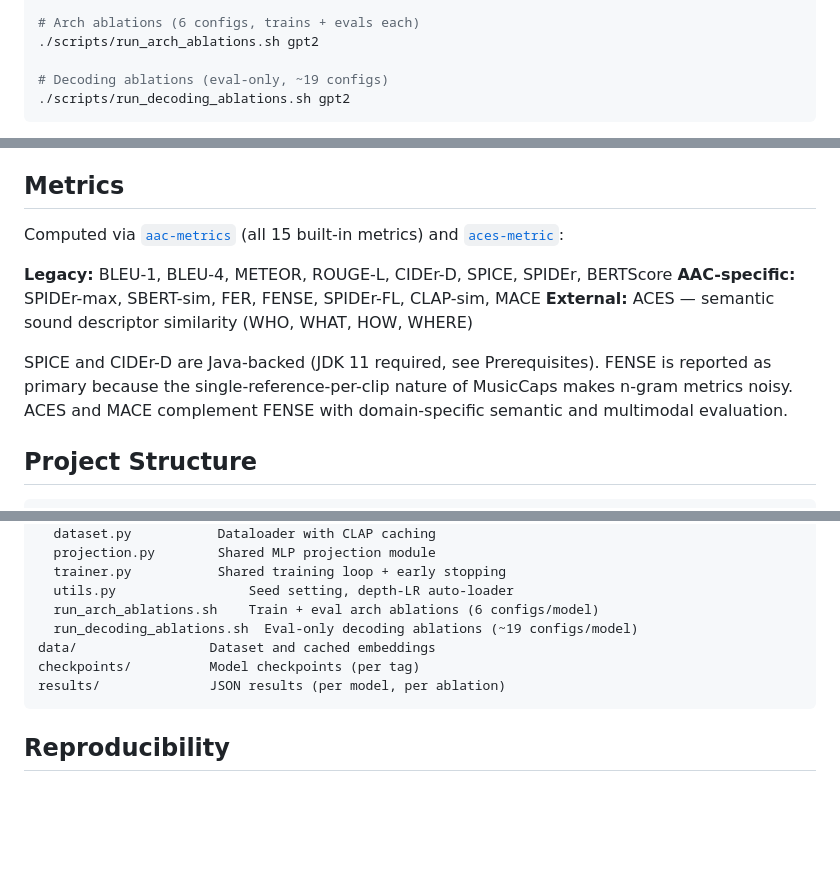
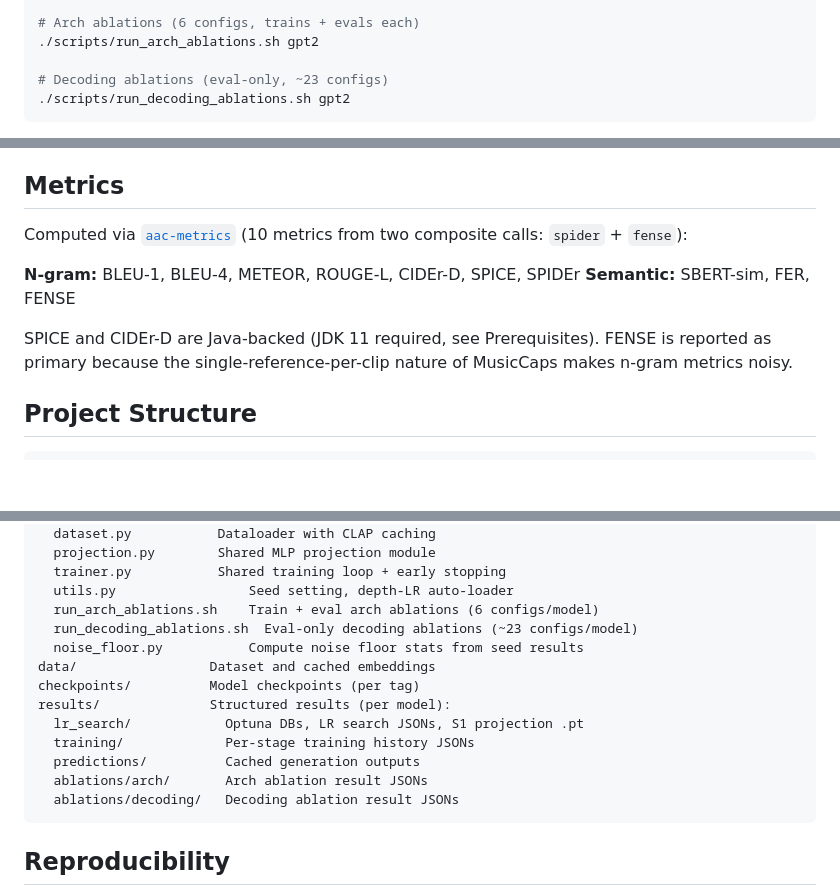
Before and after one commit to raccoon-42/audio-caption, a Markdown page: README.md, 3 parts joined by grey strips. Drawn GitHub-style; blank space fills up the shorter version.

Commit message:
update README: drop fense fork, fix metric list to actual 10, document results structure
Co-Authored-By: Claude Opus 4.6 <noreply@anthropic.com>

````diff
--- a/README.md
+++ b/README.md
@@ -65,7 +64,7 @@ uv run python scripts/evaluate.py --stage 2 --model gpt2 --ckpt-tag gpt2_seed44
 # Arch ablations (6 configs, trains + evals each)
 ./scripts/run_arch_ablations.sh gpt2
 
-# Decoding ablations (eval-only, ~19 configs)
+# Decoding ablations (eval-only, ~23 configs)
 ./scripts/run_decoding_ablations.sh gpt2
 ```
 
@@ -103,13 +102,12 @@ uv run python scripts/evaluate.py --stage 2 --model gpt2 --ckpt-tag gpt2_seed44
 
 ## Metrics
 
-Computed via [`aac-metrics`](https://github.com/Labbeti/aac-metrics) (all 15 built-in metrics) and [`aces-metric`](https://github.com/GlJS/ACES):
+Computed via [`aac-metrics`](https://github.com/Labbeti/aac-metrics) (10 metrics from two composite calls: `spider` + `fense`):
 
-**Legacy:** BLEU-1, BLEU-4, METEOR, ROUGE-L, CIDEr-D, SPICE, SPIDEr, BERTScore
-**AAC-specific:** SPIDEr-max, SBERT-sim, FER, FENSE, SPIDEr-FL, CLAP-sim, MACE
-**External:** ACES — semantic sound descriptor similarity (WHO, WHAT, HOW, WHERE)
+**N-gram:** BLEU-1, BLEU-4, METEOR, ROUGE-L, CIDEr-D, SPICE, SPIDEr
+**Semantic:** SBERT-sim, FER, FENSE
 
-SPICE and CIDEr-D are Java-backed (JDK 11 required, see Prerequisites). FENSE is reported as primary because the single-reference-per-clip nature of MusicCaps makes n-gram metrics noisy. ACES and MACE complement FENSE with domain-specific semantic and multimodal evaluation.
+SPICE and CIDEr-D are Java-backed (JDK 11 required, see Prerequisites). FENSE is reported as primary because the single-reference-per-clip nature of MusicCaps makes n-gram metrics noisy.
 
 ## Project Structure
 
@@ -128,10 +126,16 @@ scripts/
   trainer.py           Shared training loop + early stopping
   utils.py                 Seed setting, depth-LR auto-loader
   run_arch_ablations.sh    Train + eval arch ablations (6 configs/model)
-  run_decoding_ablations.sh  Eval-only decoding ablations (~19 configs/model)
+  run_decoding_ablations.sh  Eval-only decoding ablations (~23 configs/model)
+  noise_floor.py           Compute noise floor stats from seed results
 data/                 Dataset and cached embeddings
 checkpoints/          Model checkpoints (per tag)
-results/              JSON results (per model, per ablation)
+results/              Structured results (per model):
+  lr_search/            Optuna DBs, LR search JSONs, S1 projection .pt
+  training/             Per-stage training history JSONs
+  predictions/          Cached generation outputs
+  ablations/arch/       Arch ablation result JSONs
+  ablations/decoding/   Decoding ablation result JSONs
 ```
 
 ## Reproducibility
````
Also changed, not shown: other parts of README.md (+1 -2 lines).
